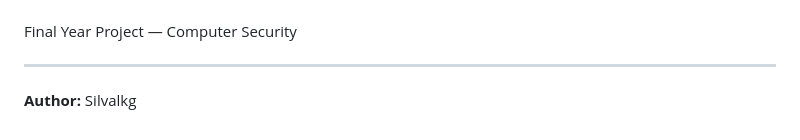
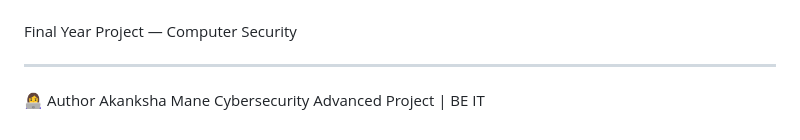
Before and after one commit to Silwalkg/AI-based-intrusion-detection-System, a Markdown page: README.md, the part around the change. Drawn GitHub-style.

Commit message:
Update author information in README.md

```diff
--- a/README.md
+++ b/README.md
@@ -173,4 +173,6 @@ Final Year Project — Computer Security
 
 ---
 
-**Author:** Silvalkg
+👩‍💻 Author
+Akanksha Mane
+Cybersecurity Advanced Project | BE IT
```
